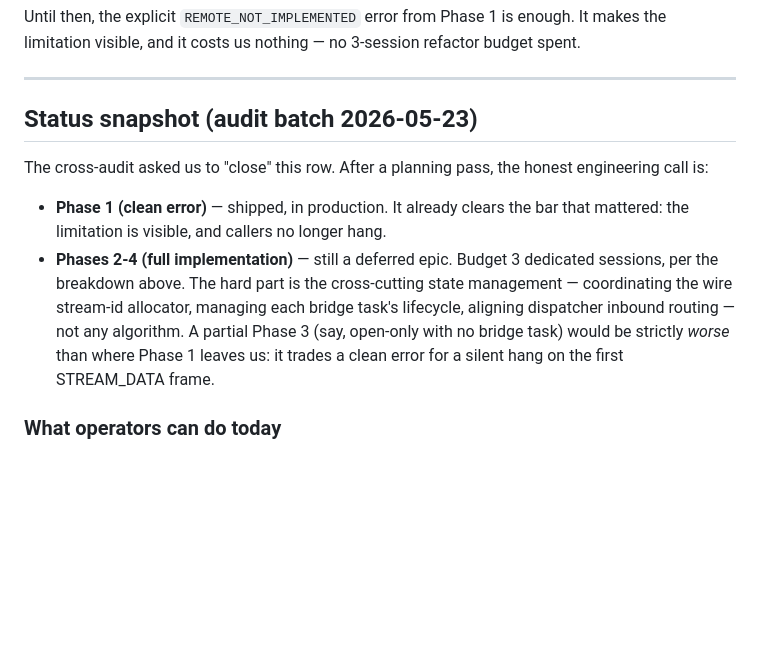
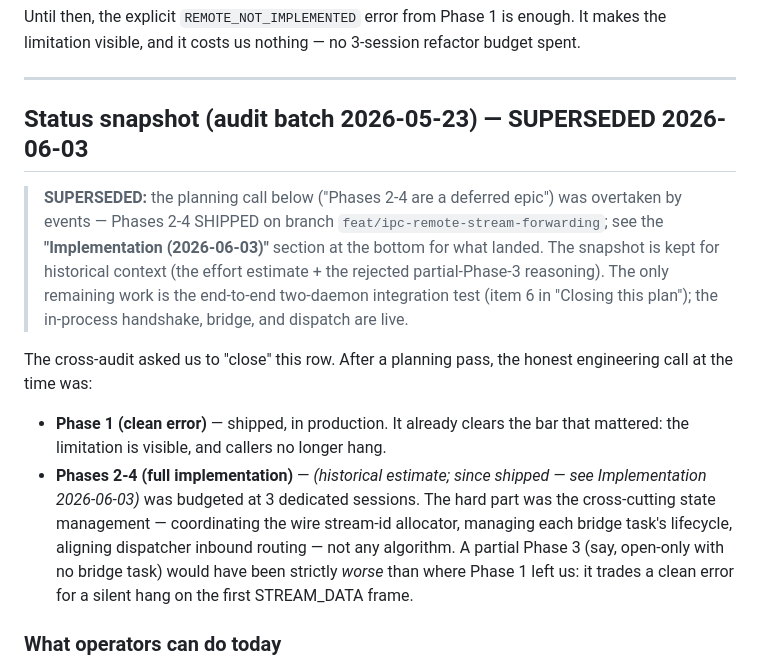
Before and after one commit to veilnetwork/veil, a Markdown page: docs/en/PLAN_IPC_STREAM_FORWARDING.md, the part around the change. Rendered like a GitHub page; blank space fills up the shorter version.

Commit message:
docs: sync stale IPC + push wake-HMAC status snapshots
- PLAN_IPC_STREAM_FORWARDING.md: the 2026-05-23 'Phases 2-4 are a deferred
  epic' snapshot contradicted the 2026-06-03 'Implementation' section below it
  (Phases 2-4 shipped). Mark the snapshot SUPERSEDED; only the two-daemon E2E
  integration test remains.
- TASKS.md 489.10 slice 4.4: corrected the framing — daemon-side wake-payload
  MINTING already shipped (mint_wake_payload + push dispatchers), so it's not
  open work; the real remaining gap is automatic per-relay wake-HMAC key
  distribution / onboarding, not missing crypto/runtime code.

```diff
--- a/docs/en/PLAN_IPC_STREAM_FORWARDING.md
+++ b/docs/en/PLAN_IPC_STREAM_FORWARDING.md
@@ -194,22 +194,30 @@ enough. It makes the limitation visible, and it costs us nothing — no
 
 ---
 
-## Status snapshot (audit batch 2026-05-23)
+## Status snapshot (audit batch 2026-05-23) — SUPERSEDED 2026-06-03
+
+> **SUPERSEDED:** the planning call below ("Phases 2-4 are a deferred epic")
+> was overtaken by events — Phases 2-4 SHIPPED on branch
+> `feat/ipc-remote-stream-forwarding`; see the **"Implementation (2026-06-03)"**
+> section at the bottom for what landed. The snapshot is kept for historical
+> context (the effort estimate + the rejected partial-Phase-3 reasoning). The
+> only remaining work is the end-to-end two-daemon integration test (item 6 in
+> "Closing this plan"); the in-process handshake, bridge, and dispatch are live.
 
 The cross-audit asked us to "close" this row. After a planning pass, the
-honest engineering call is:
+honest engineering call at the time was:
 
 * **Phase 1 (clean error)** — shipped, in production. It already clears
   the bar that mattered: the limitation is visible, and callers no longer
   hang.
-* **Phases 2-4 (full implementation)** — still a deferred epic. Budget
-  3 dedicated sessions, per the breakdown above. The hard part is the
-  cross-cutting state management — coordinating the wire stream-id
-  allocator, managing each bridge task's lifecycle, aligning dispatcher
-  inbound routing — not any algorithm. A partial Phase 3 (say, open-only
-  with no bridge task) would be strictly *worse* than where Phase 1 leaves
-  us: it trades a clean error for a silent hang on the first STREAM_DATA
-  frame.
+* **Phases 2-4 (full implementation)** — *(historical estimate; since shipped
+  — see Implementation 2026-06-03)* was budgeted at 3 dedicated sessions. The
+  hard part was the cross-cutting state management — coordinating the wire
+  stream-id allocator, managing each bridge task's lifecycle, aligning
+  dispatcher inbound routing — not any algorithm. A partial Phase 3 (say,
+  open-only with no bridge task) would have been strictly *worse* than where
+  Phase 1 left us: it trades a clean error for a silent hang on the first
+  STREAM_DATA frame.
 
 ### What operators can do today
 
```
Also changed, not shown: TASKS.md (+17 -1 lines).
